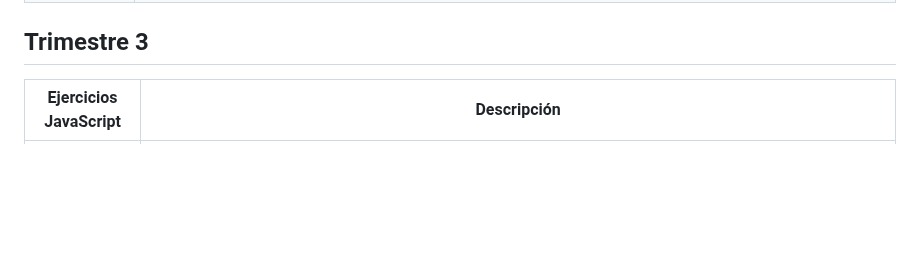
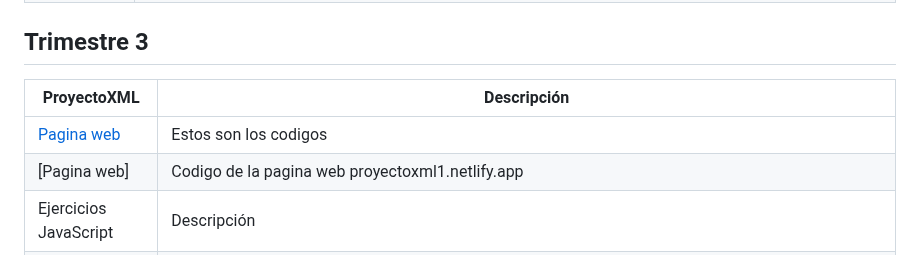
Before and after one commit to Alvarosh04/LLMM, a Markdown page: Readme.md, the part around the change. GitHub-like rendering; blank space fills up the shorter version.

```diff
--- a/Readme.md
+++ b/Readme.md
@@ -55,7 +55,10 @@ Ejercicios CSS | Descripción
 
 
 ## Trimestre 3
-
+ProyectoXML  | Descripción
+---------|----------
+[Pagina web](JavaScript_y_HTMLDOM/ejercicio1.html) | Estos son los codigos
+[Pagina web] | Codigo de la pagina web proyectoxml1.netlify.app
 Ejercicios JavaScript | Descripción
 ---------|----------
 [Ejercicio 1](JavaScript_y_HTMLDOM/ejercicio1.html) | Modify the code for:Add a button (and a function) to clear the p demo. Place the script in an external file called MyJS.js
```
